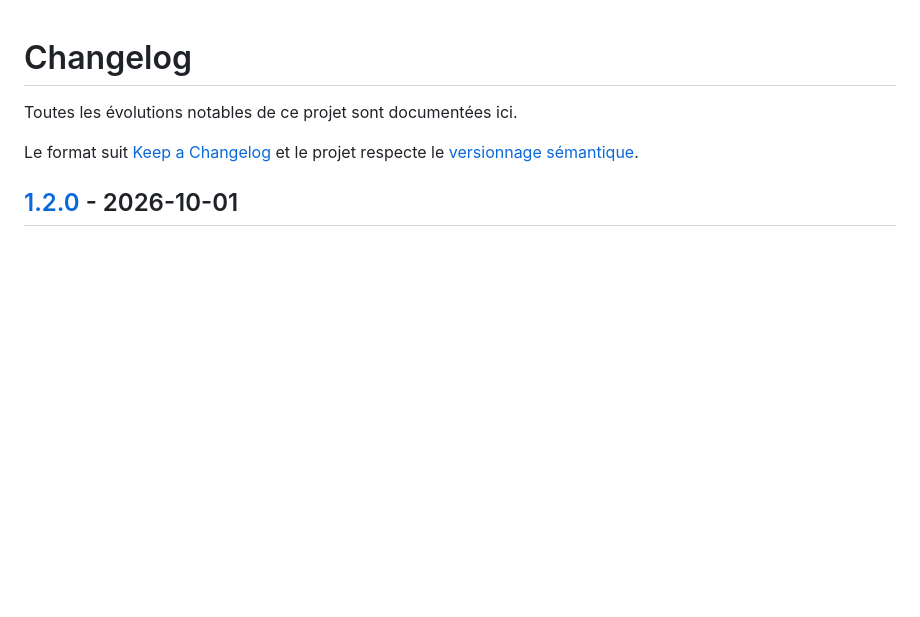
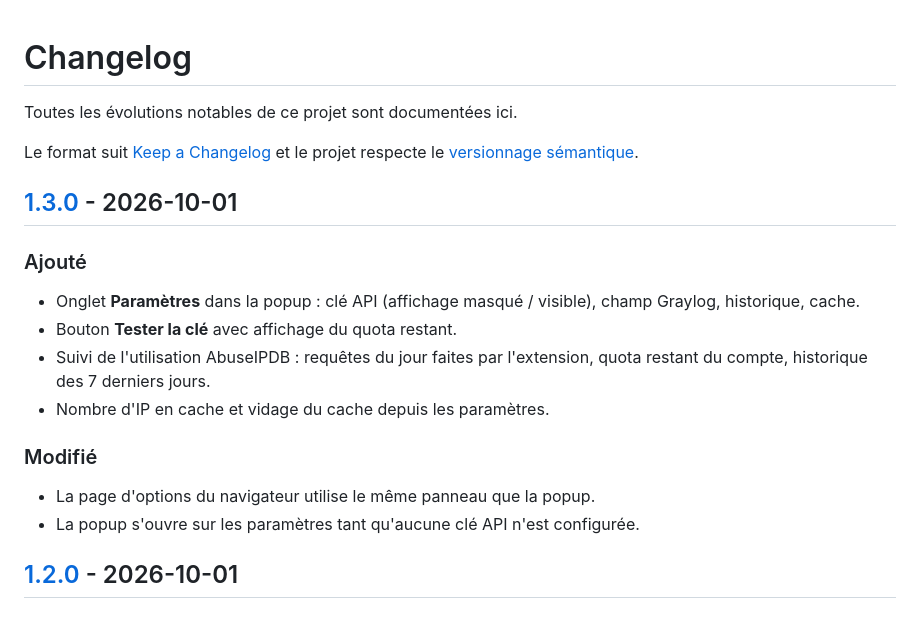
Before and after one commit to eldriic/graylog-abuseipdb, a Markdown page: CHANGELOG.md, the part around one of its changes. Rendered like a GitHub page; blank space fills up the shorter version.

```diff
--- a/CHANGELOG.md
+++ b/CHANGELOG.md
@@ -4,6 +4,22 @@ Toutes les évolutions notables de ce projet sont documentées ici.
 
 Le format suit [Keep a Changelog](https://keepachangelog.com/fr/1.1.0/) et le
 projet respecte le [versionnage sémantique](https://semver.org/lang/fr/).
+
+## [1.3.0] - 2026-10-01
+
+### Ajouté
+
+- Onglet **Paramètres** dans la popup : clé API (affichage masqué / visible),
+  champ Graylog, historique, cache.
+- Bouton **Tester la clé** avec affichage du quota restant.
+- Suivi de l'utilisation AbuseIPDB : requêtes du jour faites par l'extension,
+  quota restant du compte, historique des 7 derniers jours.
+- Nombre d'IP en cache et vidage du cache depuis les paramètres.
+
+### Modifié
+
+- La page d'options du navigateur utilise le même panneau que la popup.
+- La popup s'ouvre sur les paramètres tant qu'aucune clé API n'est configurée.
 
 ## [1.2.0] - 2026-10-01
 
```
Also changed, not shown: other parts of CHANGELOG.md (+1 -0 lines), README.md (+25 -11 lines), docs/images/settings.png (added), 13 other files.
